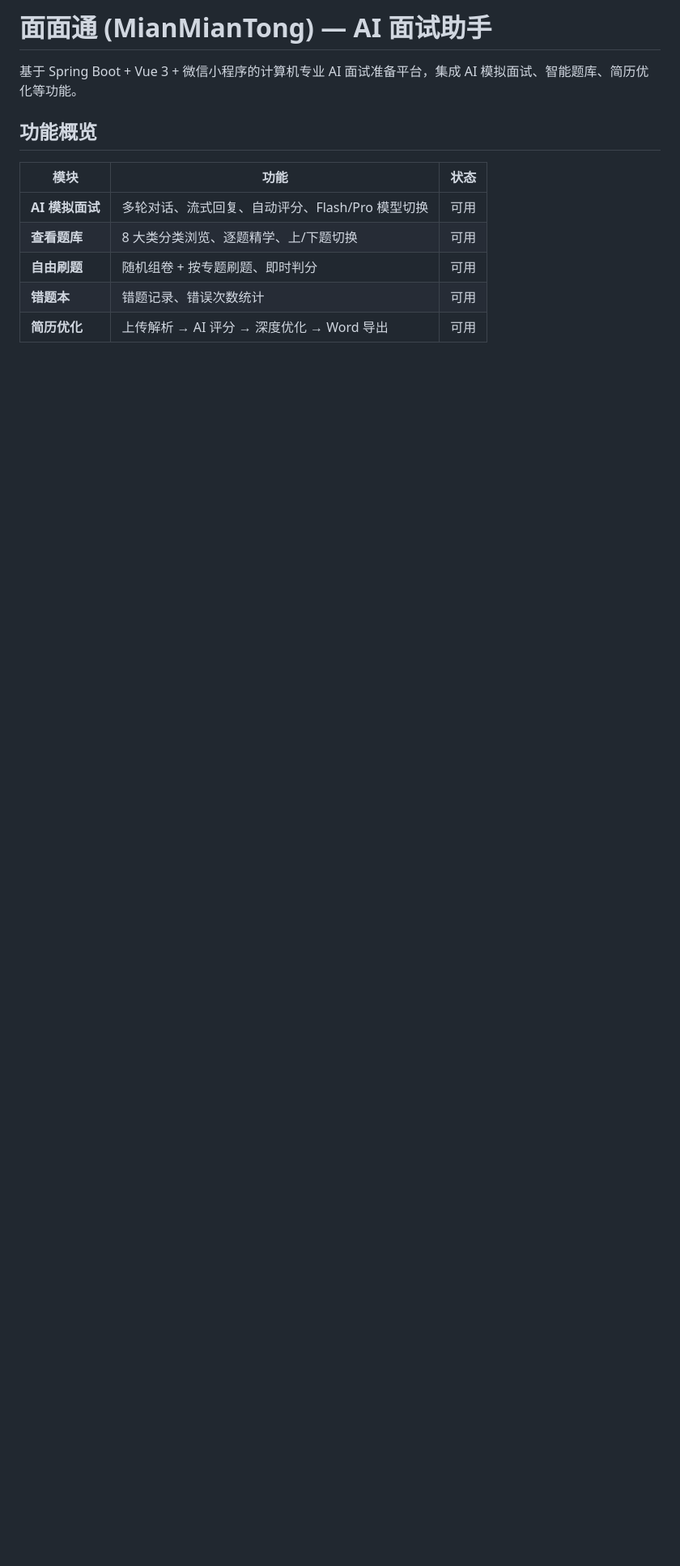
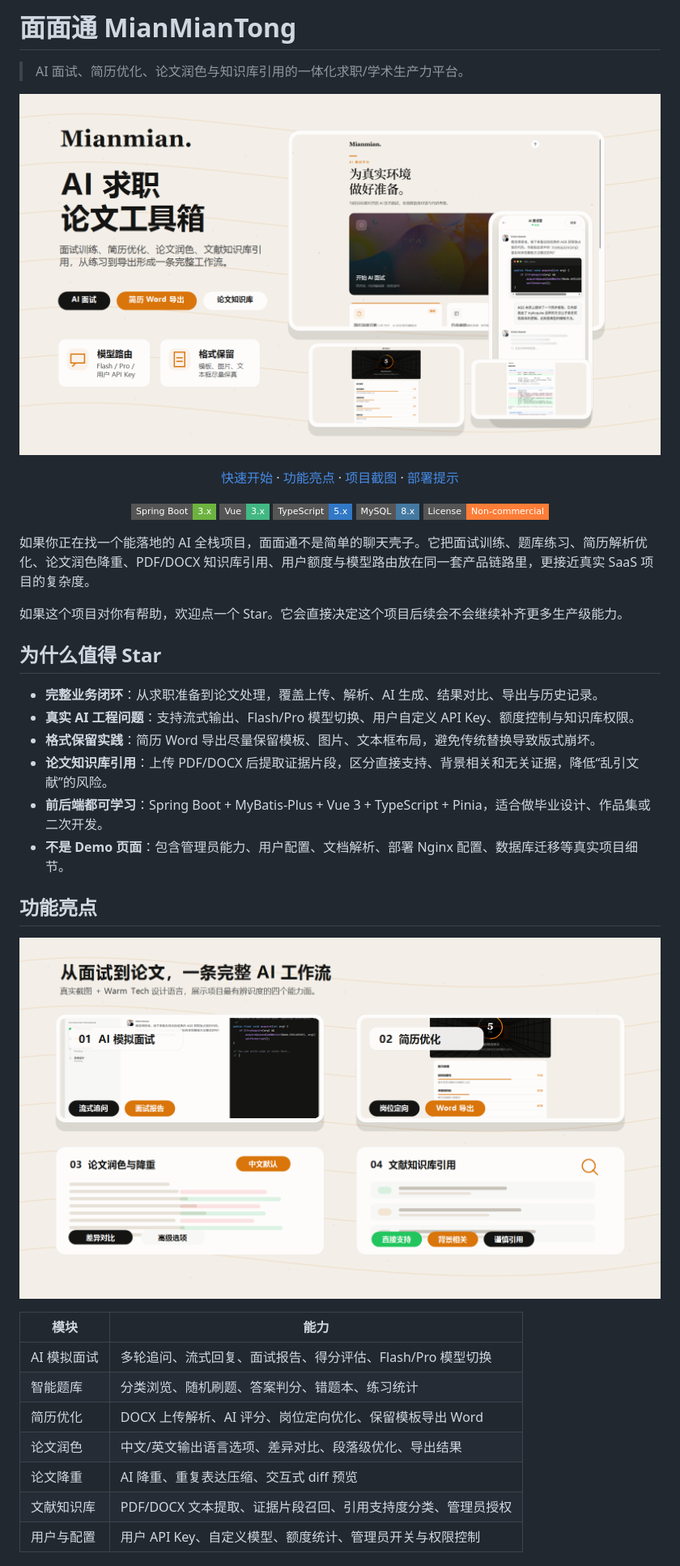
Before and after one commit to chidaobuchidao/MianAI, a Markdown page: README.md, the part around the change printed below. Shown: that part at 81% size. Rendered like a GitHub page; pictures changed too: docs/images/readme-feature-showcase.png (added), docs/images/readme-hero.png (added); badges without logos; blank space fills up the shorter version.

Commit message:
docs(readme): refresh project showcase

```diff
--- a/README.md
+++ b/README.md
@@ -1,13 +1,55 @@
-# 面面通 (MianMianTong) — AI 面试助手
+# 面面通 MianMianTong
 
-基于 Spring Boot + Vue 3 + 微信小程序的计算机专业 AI 面试准备平台，集成 AI 模拟面试、智能题库、简历优化等功能。
+> AI 面试、简历优化、论文润色与知识库引用的一体化求职/学术生产力平台。
 
-## 功能概览
+<p align="center">
+  <img src="docs/images/readme-hero.png" alt="MianMianTong AI career and paper productivity platform" width="100%" />
+</p>
 
-| 模块 | 功能 | 状态 |
-|------|------|------|
-| **AI 模拟面试** | 多轮对话、流式回复、自动评分、Flash/Pro 模型切换 | 可用 |
-| **查看题库** | 8 大类分类浏览、逐题精学、上/下题切换 | 可用 |
-| **自由刷题** | 随机组卷 + 按专题刷题、即时判分 | 可用 |
-| **错题本** | 错题记录、错误次数统计 | 可用 |
-| **简历优化** | 上传解析 → AI 评分 → 深度优化 → Word 导出 | 可用 |
+<p align="center">
+  <a href="#快速开始">快速开始</a>
+  ·
+  <a href="#功能亮点">功能亮点</a>
+  ·
+  <a href="#项目截图">项目截图</a>
+  ·
+  <a href="#部署提示">部署提示</a>
+</p>
+
+<p align="center">
+  <img alt="Spring Boot" src="https://img.shields.io/badge/Spring%20Boot-3.x-6DB33F?style=flat-square&logo=springboot&logoColor=white" />
+  <img alt="Vue" src="https://img.shields.io/badge/Vue-3.x-42B883?style=flat-square&logo=vuedotjs&logoColor=white" />
+  <img alt="TypeScript" src="https://img.shields.io/badge/TypeScript-5.x-3178C6?style=flat-square&logo=typescript&logoColor=white" />
+  <img alt="MySQL" src="https://img.shields.io/badge/MySQL-8.x-4479A1?style=flat-square&logo=mysql&logoColor=white" />
+  <img alt="License" src="https://img.shields.io/badge/License-Non--commercial-orange?style=flat-square" />
+</p>
+
+如果你正在找一个能落地的 AI 全栈项目，面面通不是简单的聊天壳子。它把面试训练、题库练习、简历解析优化、论文润色降重、PDF/DOCX 知识库引用、用户额度与模型路由放在同一套产品链路里，更接近真实 SaaS 项目的复杂度。
+
+如果这个项目对你有帮助，欢迎点一个 Star。它会直接决定这个项目后续会不会继续补齐更多生产级能力。
+
+## 为什么值得 Star
+
+- **完整业务闭环**：从求职准备到论文处理，覆盖上传、解析、AI 生成、结果对比、导出与历史记录。
+- **真实 AI 工程问题**：支持流式输出、Flash/Pro 模型切换、用户自定义 API Key、额度控制与知识库权限。
+- **格式保留实践**：简历 Word 导出尽量保留模板、图片、文本框布局，避免传统替换导致版式崩坏。
+- **论文知识库引用**：上传 PDF/DOCX 后提取证据片段，区分直接支持、背景相关和无关证据，降低“乱引文献”的风险。
+- **前后端都可学习**：Spring Boot + MyBatis-Plus + Vue 3 + TypeScript + Pinia，适合做毕业设计、作品集或二次开发。
+- **不是 Demo 页面**：包含管理员能力、用户配置、文档解析、部署 Nginx 配置、数据库迁移等真实项目细节。
+
+## 功能亮点
+
+<p align="center">
+  <img src="docs/images/readme-feature-showcase.png" alt="MianMianTong feature showcase" width="100%" />
+</p>
+
+| 模块        | 能力                                                        |
+| ----------- | ----------------------------------------------------------- |
+| AI 模拟面试 | 多轮追问、流式回复、面试报告、得分评估、Flash/Pro 模型切换  |
+| 智能题库    | 分类浏览、随机刷题、答案判分、错题本、练习统计              |
+| 简历优化    | DOCX 上传解析、AI 评分、岗位定向优化、保留模板导出 Word     |
+| 论文润色    | 中文/英文输出语言选项、差异对比、段落级优化、导出结果       |
+| 论文降重    | AI 降重、重复表达压缩、交互式 diff 预览                     |
+| 文献知识库  | PDF/DOCX 文本提取、证据片段召回、引用支持度分类、管理员授权 |
+| 用户与配置  | 用户 API Key、自定义模型、额度统计、管理员开关与权限控制    |
+
```
Also changed, not shown: other parts of README.md (+136 -99 lines), 1 other file.
